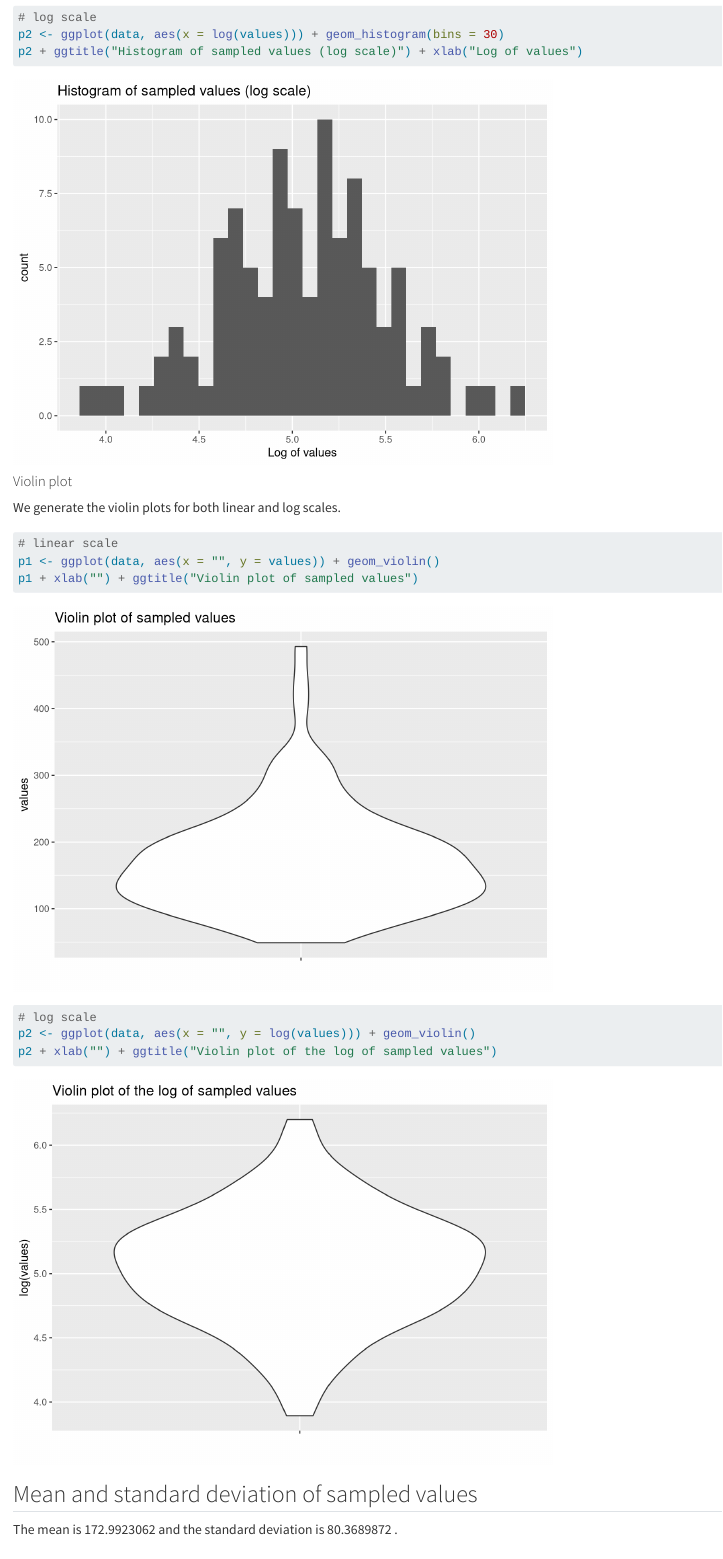
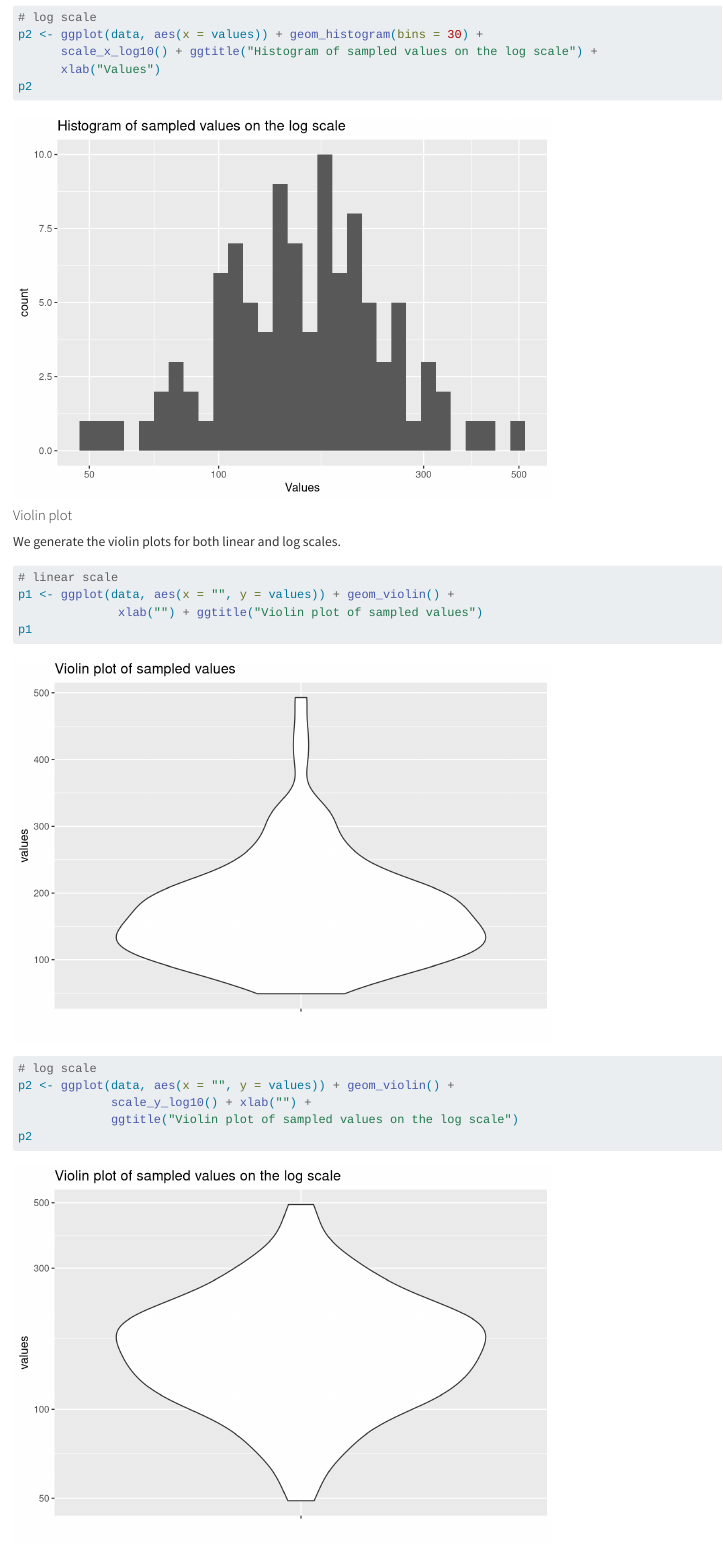
Before and after one commit to danaebroustail/STA426-Exercise1, a Quarto document (Ex1_Broustail.qmd): the page in a window 1100 px wide, from 1240 px down before the commit and from 1260 px down after it, so that both start at the same text. Rendered offline with R 4.5, knitr and Pandoc in place of Quarto, with nearby package versions.

Commit message:
Fixed log scale

````diff
--- a/Ex1_Broustail.qmd
+++ b/Ex1_Broustail.qmd
@@ -38,8 +39,9 @@ p1 + ggtitle("Histogram of sampled values")
 
 # log scale
-p2 <- ggplot(data, aes(x = log(values))) + geom_histogram(bins = 30)
-p2 + ggtitle("Histogram of sampled values (log scale)") + xlab("Log of values")
-
+p2 <- ggplot(data, aes(x = values)) + geom_histogram(bins = 30) +
+      scale_x_log10() + ggtitle("Histogram of sampled values on the log scale") +
+      xlab("Values")
+p2
 ```
 
 #### Violin plot
@@ -49,12 +51,15 @@ We generate the violin plots for both linear and log scales.
 ```{r}
 
 # linear scale
-p1 <- ggplot(data, aes(x = "", y = values)) + geom_violin()
-p1 + xlab("") + ggtitle("Violin plot of sampled values")
+p1 <- ggplot(data, aes(x = "", y = values)) + geom_violin() +
+              xlab("") + ggtitle("Violin plot of sampled values")
+p1
 
 # log scale
-p2 <- ggplot(data, aes(x = "", y = log(values))) + geom_violin()
-p2 + xlab("") + ggtitle("Violin plot of the log of sampled values")
+p2 <- ggplot(data, aes(x = "", y = values)) + geom_violin() +
+             scale_y_log10() + xlab("") +
+             ggtitle("Violin plot of sampled values on the log scale")
+p2
 
 ```
 
````
Also changed, not shown: Ex1_Broustail.html, Ex1_Broustail_files/figure-html/unnamed-chunk-2-2.png, Ex1_Broustail_files/figure-html/unnamed-chunk-3-2.png, Ex1_Broustail.qmd (5 more changed lines).
